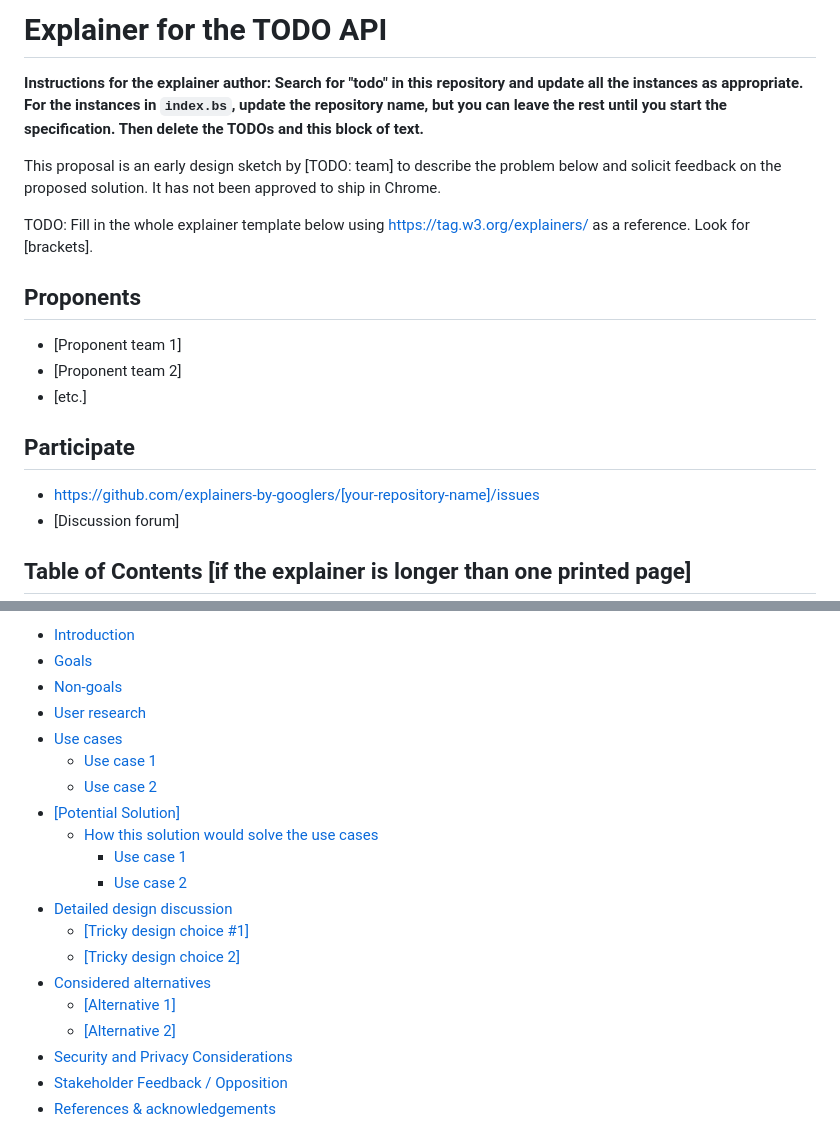
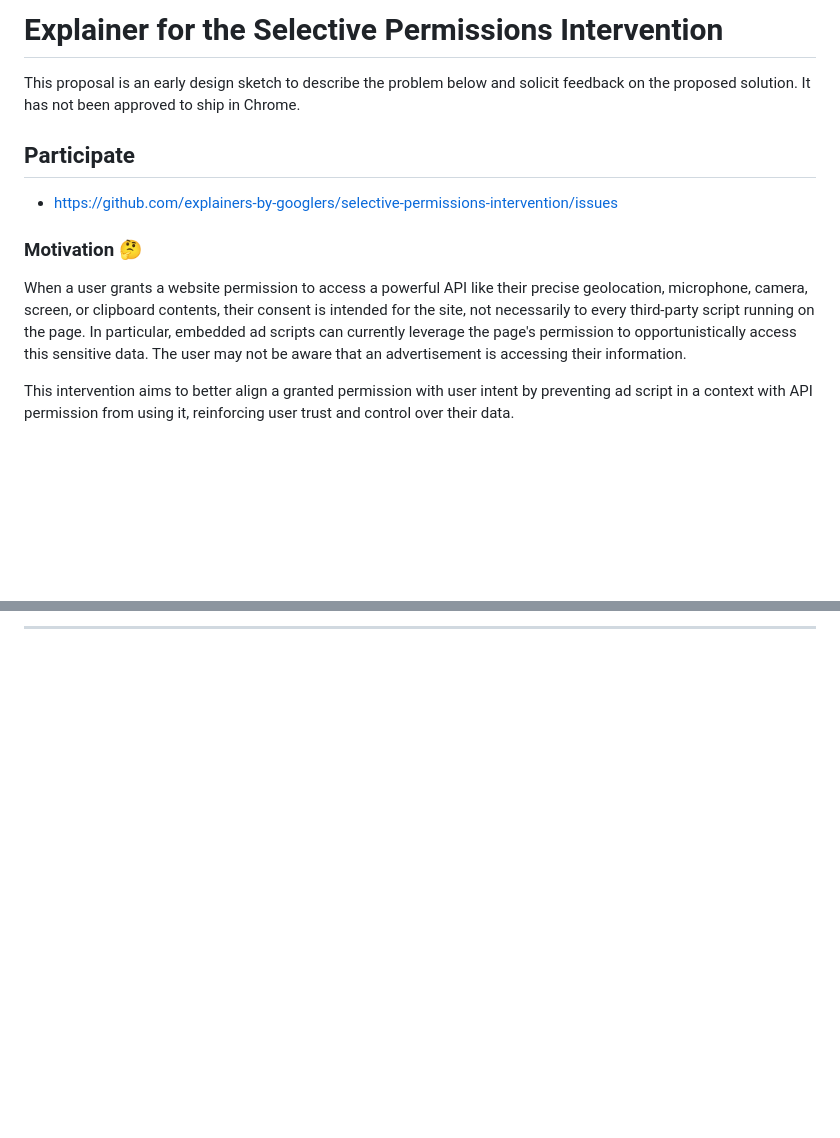
Before and after one commit to explainers-by-googlers/selective-permissions-intervention, a Markdown page: README.md, 2 parts joined by grey strips. GitHub-like rendering; blank space fills up the shorter version.

```diff
--- a/README.md
+++ b/README.md
@@ -1,24 +1,15 @@
-# Explainer for the TODO API
+# Explainer for the Selective Permissions Intervention
 
-**Instructions for the explainer author: Search for "todo" in this repository and update all the
-instances as appropriate. For the instances in `index.bs`, update the repository name, but you can
-leave the rest until you start the specification. Then delete the TODOs and this block of text.**
-
-This proposal is an early design sketch by [TODO: team] to describe the problem below and solicit
+This proposal is an early design sketch to describe the problem below and solicit
 feedback on the proposed solution. It has not been approved to ship in Chrome.
 
-TODO: Fill in the whole explainer template below using https://tag.w3.org/explainers/ as a
-reference. Look for [brackets].
+## Participate
+- https://github.com/explainers-by-googlers/selective-permissions-intervention/issues
 
-## Proponents
 
-- [Proponent team 1]
-- [Proponent team 2]
-- [etc.]
+### Motivation 🤔
 
-## Participate
-- https://github.com/explainers-by-googlers/[your-repository-name]/issues
-- [Discussion forum]
+When a user grants a website permission to access a powerful API like their precise geolocation, microphone, camera, screen, or clipboard contents, their consent is intended for the site, not necessarily to every third-party script running on the page. In particular, embedded ad scripts can currently leverage the page's permission to opportunistically access this sensitive data. The user may not be aware that an advertisement is accessing their information.
 
-## Table of Contents [if the explainer is longer than one printed page]
+This intervention aims to better align a granted permission with user intent by preventing ad script in a context with API permission from using it, reinforcing user trust and control over their data.
 
@@ -28,22 +16,3 @@ reference. Look for [brackets].
 
-- [Introduction](#introduction)
-- [Goals](#goals)
-- [Non-goals](#non-goals)
-- [User research](#user-research)
-- [Use cases](#use-cases)
-  - [Use case 1](#use-case-1)
-  - [Use case 2](#use-case-2)
-- [[Potential Solution]](#potential-solution)
-  - [How this solution would solve the use cases](#how-this-solution-would-solve-the-use-cases)
-    - [Use case 1](#use-case-1-1)
-    - [Use case 2](#use-case-2-1)
-- [Detailed design discussion](#detailed-design-discussion)
-  - [[Tricky design choice #1]](#tricky-design-choice-1)
-  - [[Tricky design choice 2]](#tricky-design-choice-2)
-- [Considered alternatives](#considered-alternatives)
-  - [[Alternative 1]](#alternative-1)
-  - [[Alternative 2]](#alternative-2)
-- [Security and Privacy Considerations](#security-and-privacy-considerations)
-- [Stakeholder Feedback / Opposition](#stakeholder-feedback--opposition)
-- [References & acknowledgements](#references--acknowledgements)
+---
 
```
Also changed, not shown: other parts of README.md (+75 -108 lines).
